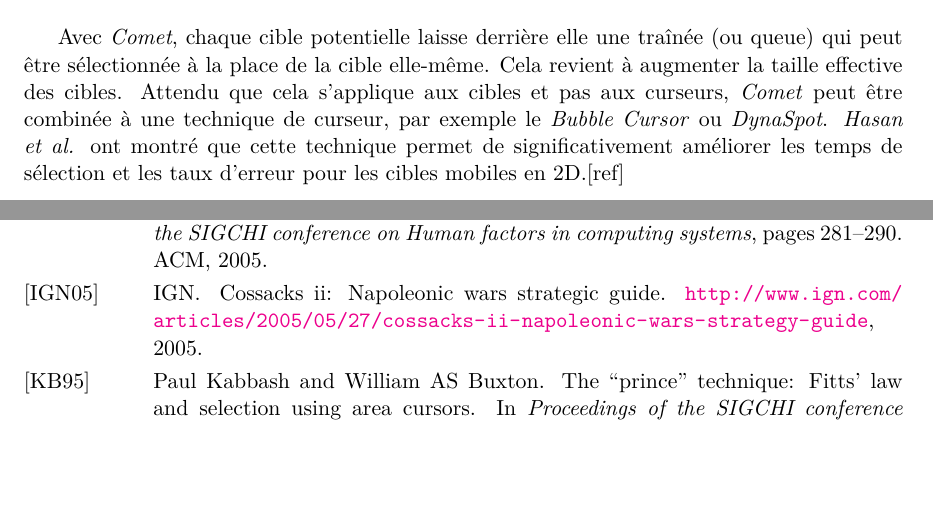
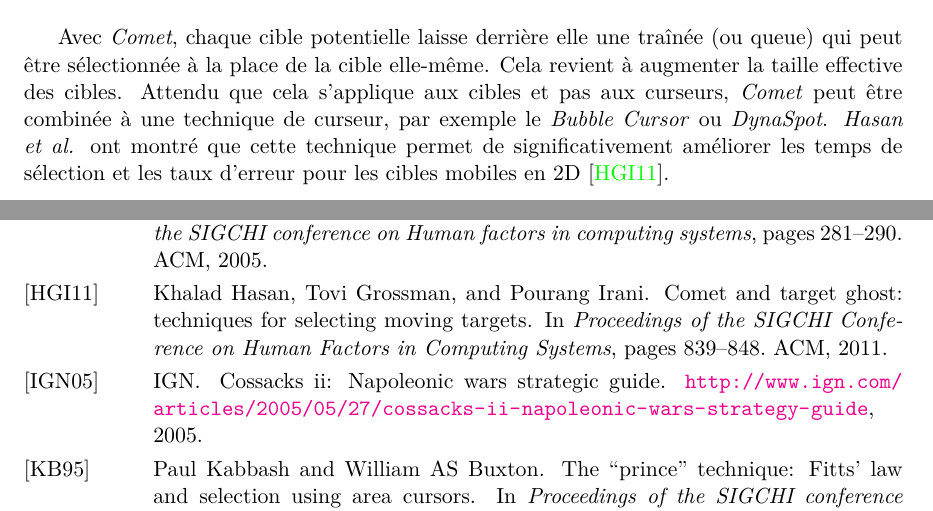
Before and after one commit to Lexoka/18071989, a LaTeX thesis (these.tex, which reads chapitre2.tex, these.bib): two parts of pages 29 and 55 of 56, joined at a grey line, cut so that both start at the same text, the shorter picture padded with empty space. Compiled offline with pdfLaTeX.

Commit message:
chap2 pics and refs

```diff
--- a/chapitre2.tex
+++ b/chapitre2.tex
@@ -68,7 +68,7 @@
 
 \section{(Bubble) Comet}
 	\subsection{Principe et avantages}
-	Avec \emph{Comet}, chaque cible potentielle laisse derrière elle une traînée (ou queue) qui peut être sélectionnée à la place de la cible elle-même. Cela revient à augmenter la taille effective des cibles. Attendu que cela s'applique aux cibles et pas aux curseurs, \emph{Comet} peut être combinée à une technique de curseur, par exemple le \emph{Bubble Cursor} ou \emph{DynaSpot}. \emph{Hasan et al.} ont montré que cette technique permet de significativement améliorer les temps de sélection et les taux d'erreur pour les cibles mobiles en 2D.[ref]
+	Avec \emph{Comet}, chaque cible potentielle laisse derrière elle une traînée (ou queue) qui peut être sélectionnée à la place de la cible elle-même. Cela revient à augmenter la taille effective des cibles. Attendu que cela s'applique aux cibles et pas aux curseurs, \emph{Comet} peut être combinée à une technique de curseur, par exemple le \emph{Bubble Cursor} ou \emph{DynaSpot}. \emph{Hasan et al.} ont montré que cette technique permet de significativement améliorer les temps de sélection et les taux d'erreur pour les cibles mobiles en 2D~\cite{hasan2011comet}.
 
 	\subsection{Inconvénients}
 	Cependant, \emph{Comet} ajoute un « encombrement » visuel important. En effet, à chaque cible vient s'ajouter une queue qui fait plusieurs fois sa taille. Étendue à la 3D, cette technique ferait logiquement usage de rendu volumique semi-transparent pour les queues de comètes, ce qui aurait probablement pour effet de porter l'encombrement visuel et donc l'occultation à des niveaux inacceptables, surtout dans des environnements denses. Un autre inconvénient de cette technique est qu'elle modifie la représentation visuelle des cibles, et en particulier de leur forme. Pour certaines applications, par exemple les simulations moléculaires (dans lequelles la perception des formes des molécules est absolument critique) ce point est particulièrement gênant. Par conséquent, la technique \emph{Comet} ne peut être retenue pour les environnements tridimensionnels denses.
--- a/these.bib
+++ b/these.bib
@@ -130,3 +130,12 @@
   year={2009},
   organization={ACM}
 }
+
+@inproceedings{hasan2011comet,
+  title={Comet and target ghost: techniques for selecting moving targets},
+  author={Hasan, Khalad and Grossman, Tovi and Irani, Pourang},
+  booktitle={Proceedings of the SIGCHI Conference on Human Factors in Computing Systems},
+  pages={839--848},
+  year={2011},
+  organization={ACM}
+}
```
